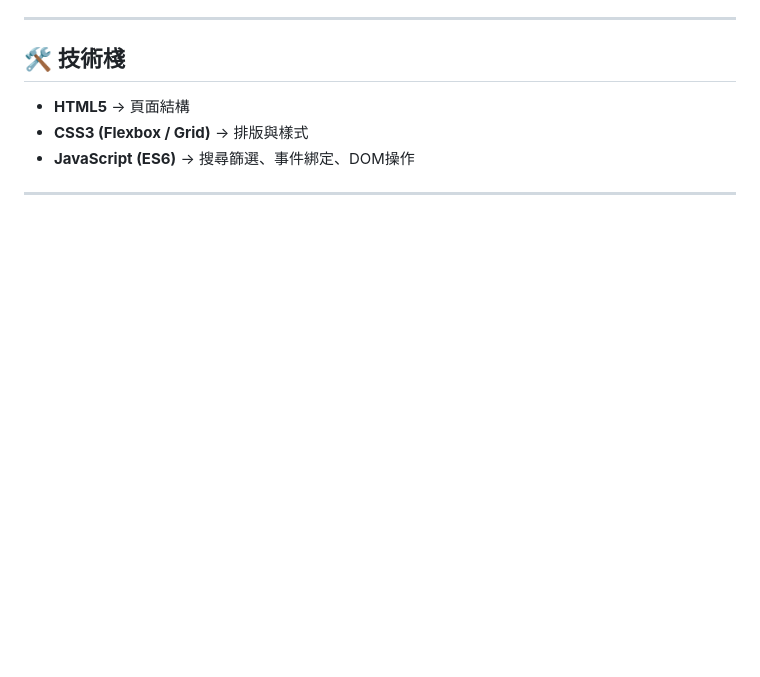
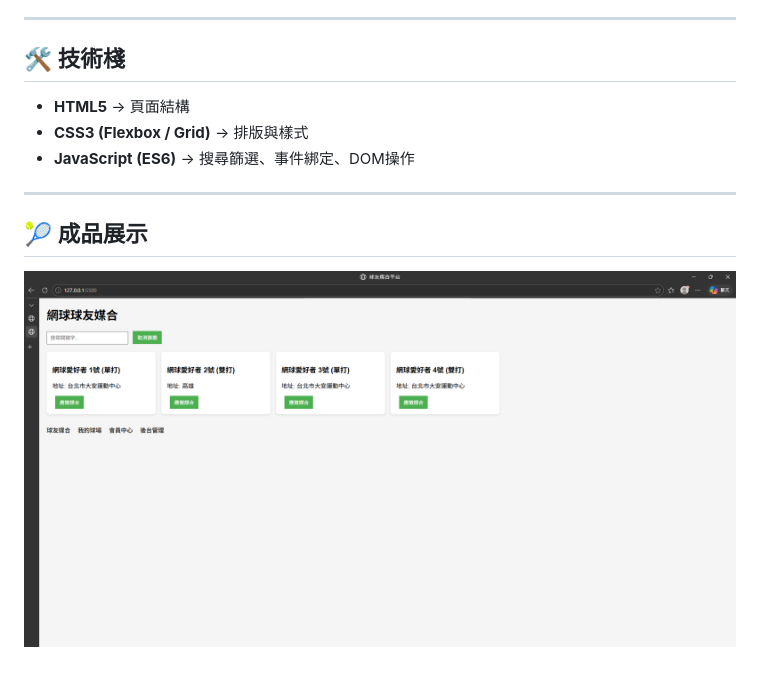
Before and after one commit to EMPEROR259732/-html-css-js-, a Markdown page: README.md, the part around the change. Rendered like a GitHub page; pictures changed too: assets/screenshot.png (added); blank space fills up the shorter version.

Commit message:
Add project screenshot

```diff
--- a/README.md
+++ b/README.md
@@ -22,3 +22,6 @@
 - **JavaScript (ES6)** → 搜尋篩選、事件綁定、DOM操作
 
 ---
+## 🎾 成品展示
+
+![作品截圖](assets/screenshot.png)
```
